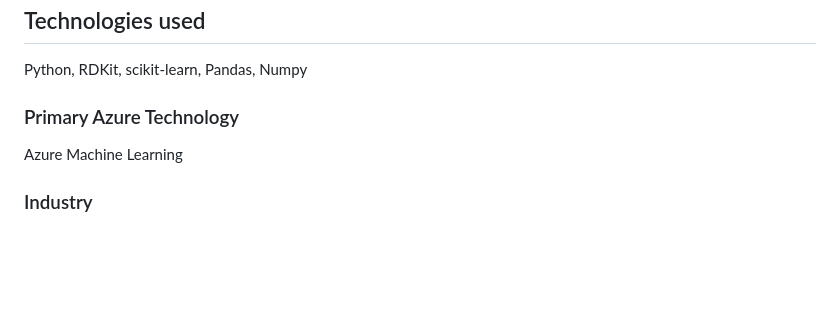
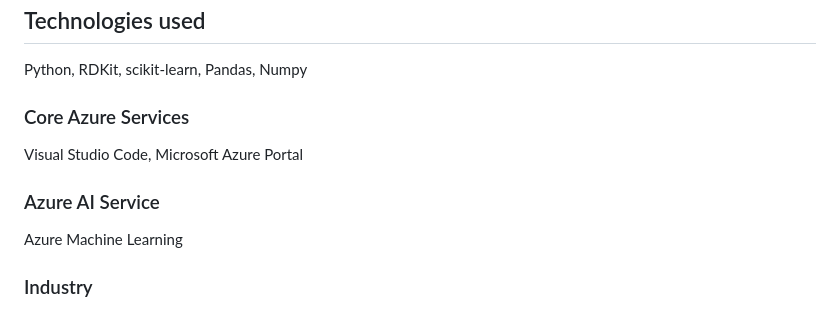
Before and after one commit to itsNileshHere/Bioactivity-Prediction-App, a Markdown page: README.md, the part around the change printed below. GitHub-like rendering; blank space fills up the shorter version.

```diff
--- a/README.md
+++ b/README.md
@@ -9,7 +9,10 @@ This project focuses on predicting the bioactivity of compounds against the SARS
 ## Technologies used
 Python, RDKit, scikit-learn, Pandas, Numpy
 
-### Primary Azure Technology
+### Core Azure Services
+Visual Studio Code, Microsoft Azure Portal
+
+### Azure AI Service
 Azure Machine Learning
 
 ### Industry
```
Also changed, not shown: other parts of README.md (+19 -4 lines), images/azure_setup.png (added), images/deploy_model.png (added), images/predicted.png (added), images/prediction_app.png (added), images/score.png (added), 1 other file.
